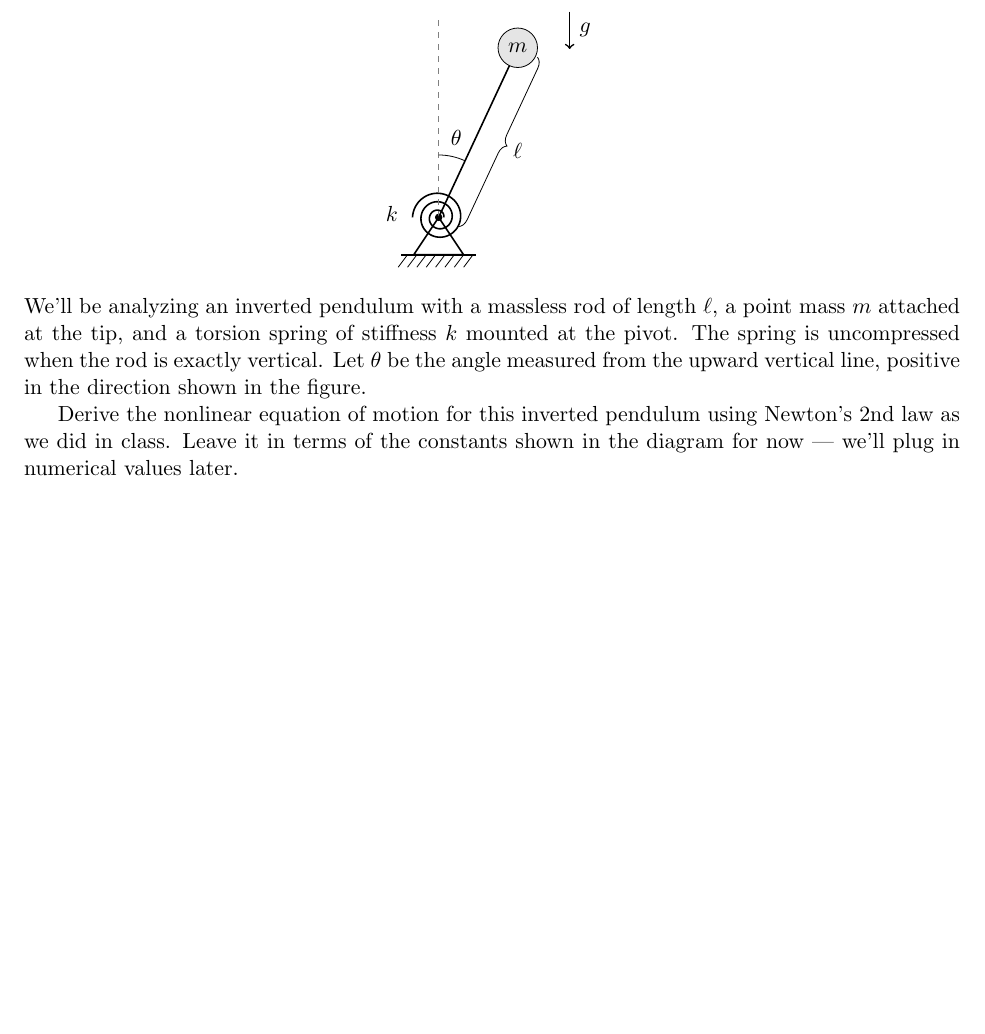
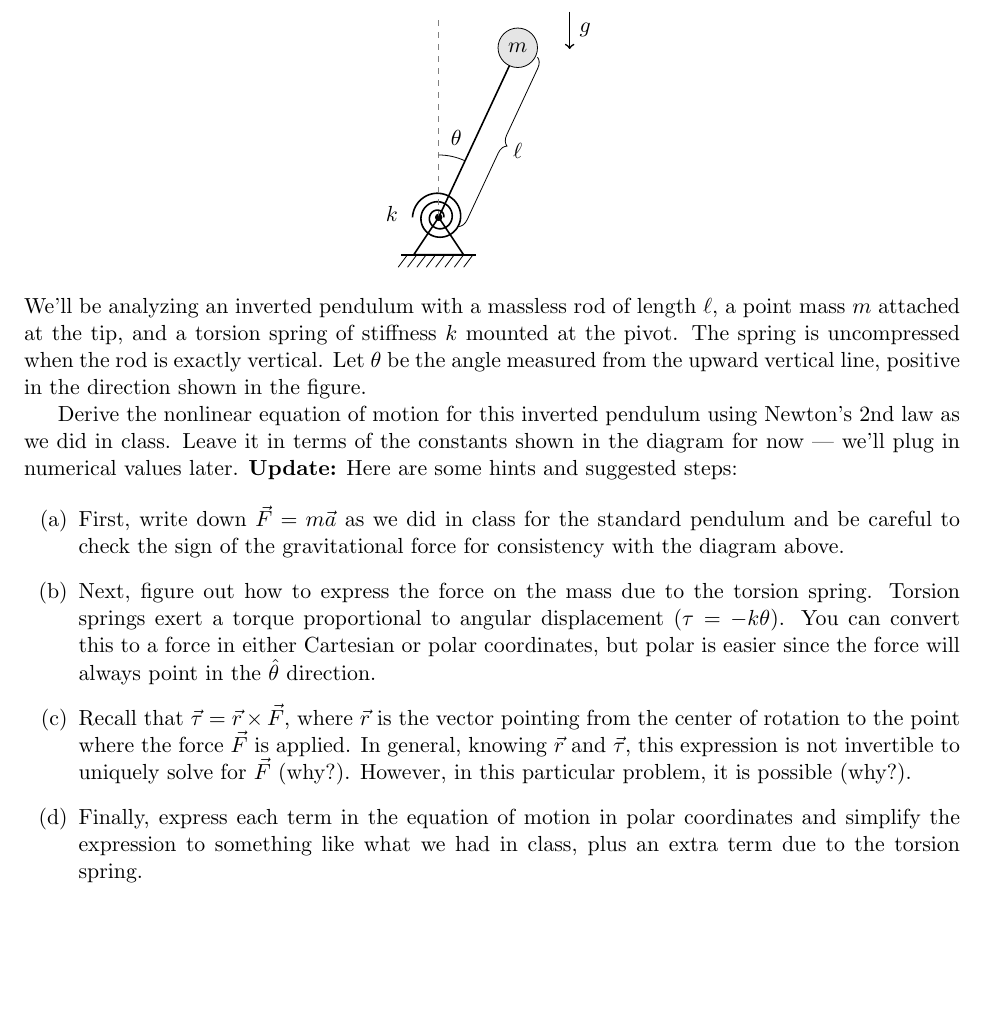
Before and after one commit to zacmanchester/dynamics-course, a LaTeX problem sheet (psets/pset1/pset1.tex): part of page 1 of 2 before the commit and part of page 1 of 3 after it, cut so that both start at the same text, the shorter picture padded with empty space. Compiled offline with pdfLaTeX.

Commit message:
updates to question 1 on pset1

```diff
--- a/psets/pset1/pset1.tex
+++ b/psets/pset1/pset1.tex
@@ -70,7 +70,15 @@
 
 \noindent We'll be analyzing an inverted pendulum with a massless rod of length $\ell$, a point mass $m$ attached at the tip, and a torsion spring of stiffness $k$ mounted at the pivot. The spring is uncompressed when the rod is exactly vertical. Let $\theta$ be the angle measured from the upward vertical line, positive in the direction shown in the figure.
 
-Derive the nonlinear equation of motion for this inverted pendulum using Newton's 2nd law as we did in class. Leave it in terms of the constants shown in the diagram for now --- we'll plug in numerical values later.
+Derive the nonlinear equation of motion for this inverted pendulum using Newton's 2nd law as we did in class. Leave it in terms of the constants shown in the diagram for now --- we'll plug in numerical values later. \textbf{Update:} Here are some hints and suggested steps:
+
+\begin{enumerate}[label=(\alph*)]
+\item First, write down $\vec{F}=m\vec{a}$ as we did in class for the standard pendulum and be careful to check the sign of the gravitational force for consistency with the diagram above.
+\item Next, figure out how to express the force on the mass due to the torsion spring. Torsion springs exert a torque proportional to angular displacement ($\tau = -k \theta$). You can convert this to a force in either Cartesian or polar coordinates, but polar is easier since the force will always point in the $\hat{\theta}$ direction.
+\item Recall that $\vec{\tau} = \vec{r} \times \vec{F}$, where $\vec{r}$ is the vector pointing from the center of rotation to the point where the force $\vec{F}$ is applied. In general, knowing $\vec{r}$ and $\vec{\tau}$, this expression is not invertible to uniquely solve for $\vec{F}$ (why?). However, in this particular problem, it is possible (why?).
+\item Finally, express each term in the equation of motion in polar coordinates and simplify the expression to something like what we had in class, plus an extra term due to the torsion spring.
+\end{enumerate}
+
 
 \section{Linearization and Stability}
 
```
Also changed, not shown: psets/pset1/pset1.pdf.
